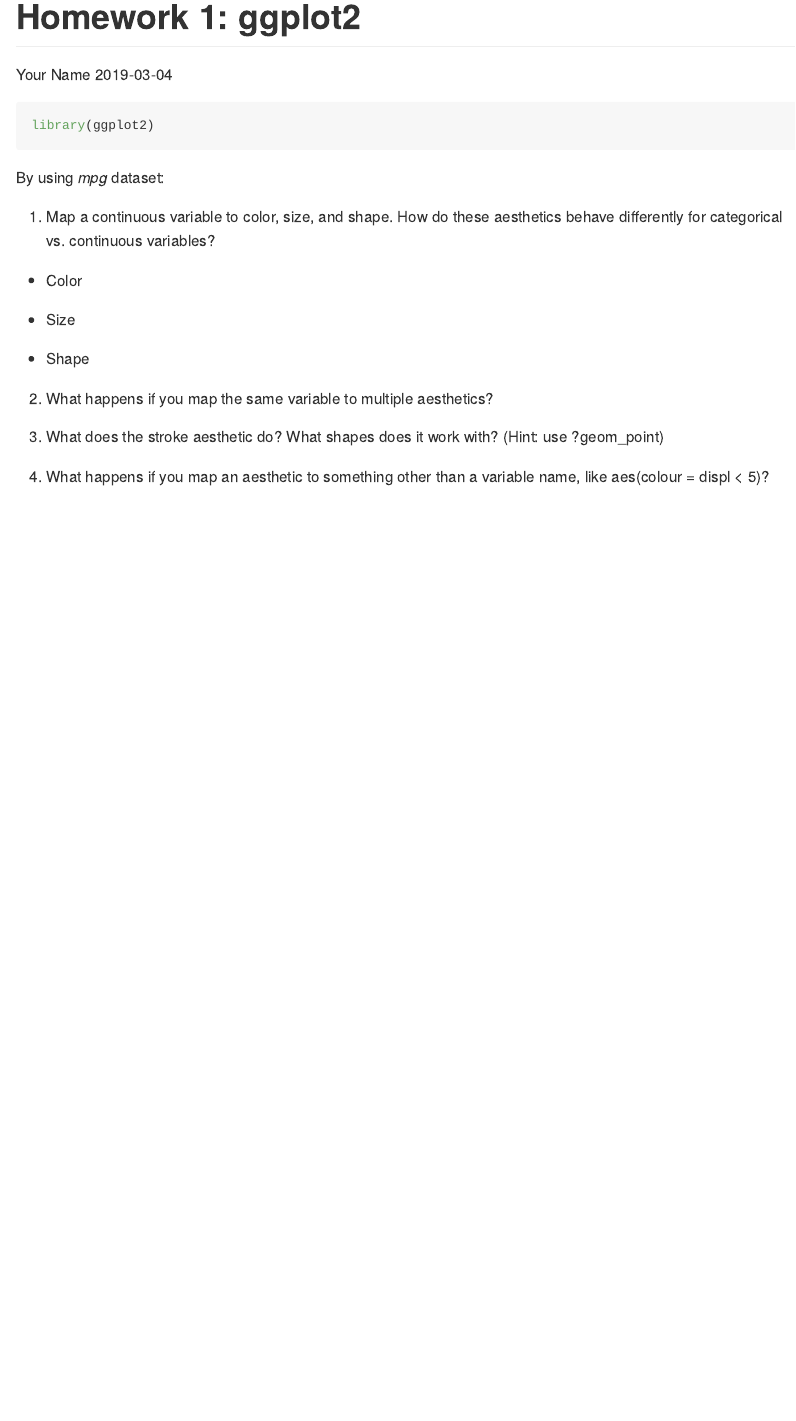
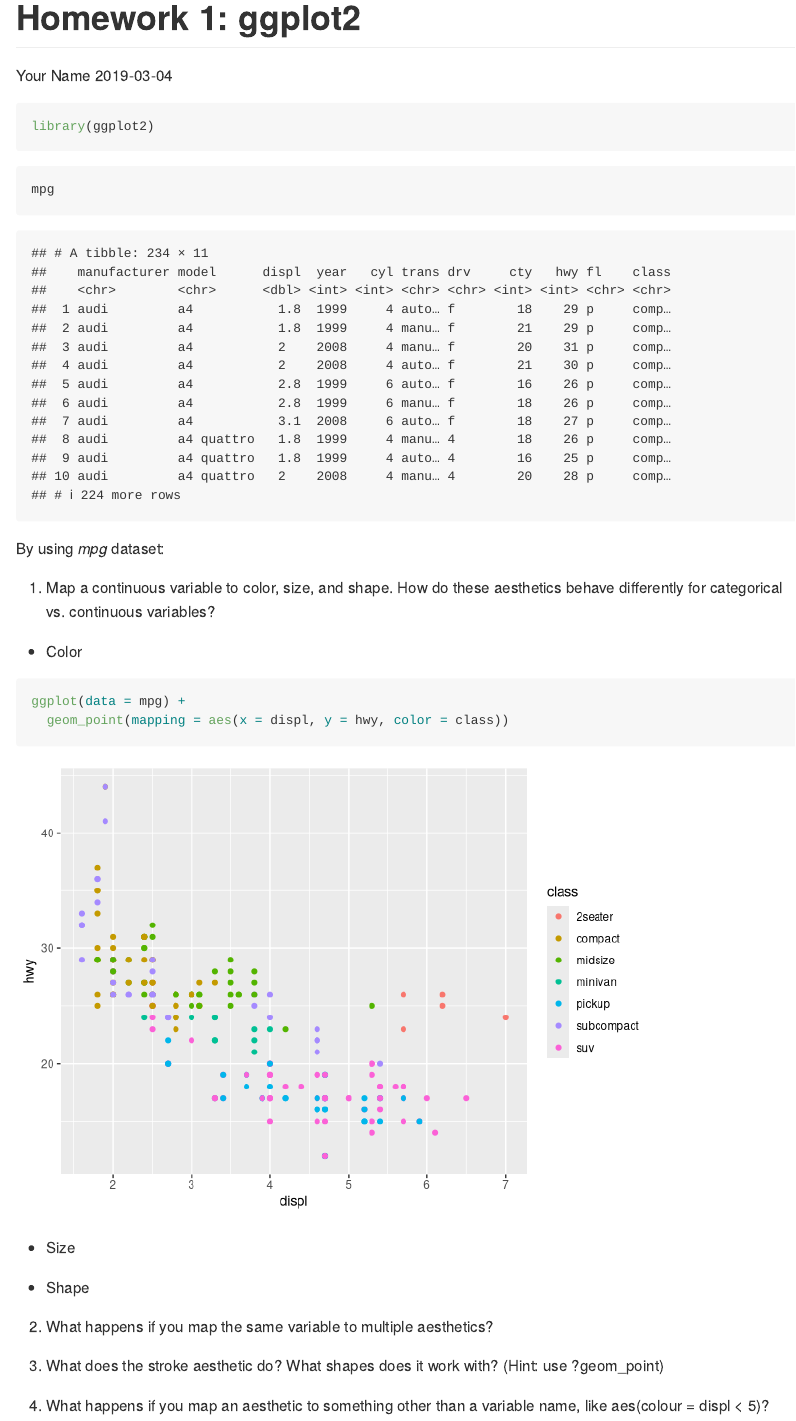
Before and after one commit to rstats-tln/hw-1-tpall, an R Markdown document (index.Rmd): the page in a window 1100 px wide, from its top. Rendered offline with R 4.5, knitr and Pandoc, with nearby package versions.

Commit message:
hw completed

````diff
--- a/index.Rmd
+++ b/index.Rmd
@@ -13,13 +13,20 @@ knitr::opts_chunk$set(echo = TRUE)
 library(ggplot2)
 ```
 
+
+```{r}
+mpg
+```
+
+
 By using *mpg* dataset:
 
 1. Map a continuous variable to color, size, and shape. How do these aesthetics behave differently for categorical vs. continuous variables?
 
 - Color
-```{r}
-
+```{r map-to-color}
+ggplot(data = mpg) +
+  geom_point(mapping = aes(x = displ, y = hwy, color = class))
 ```
 
 - Size
````
Also changed, not shown: index.md (added), index_files/figure-gfm/map-to-color-1.png (added).
